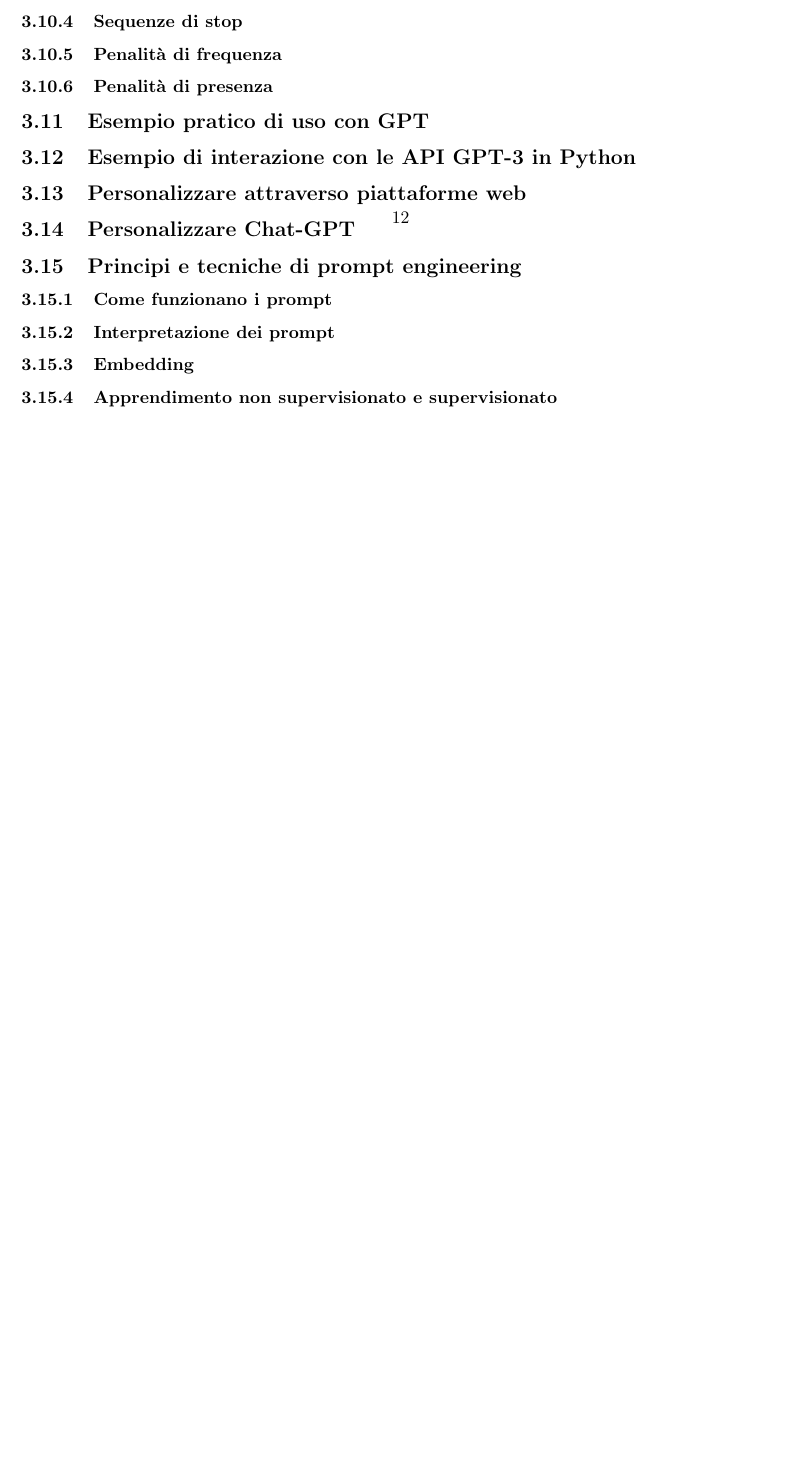
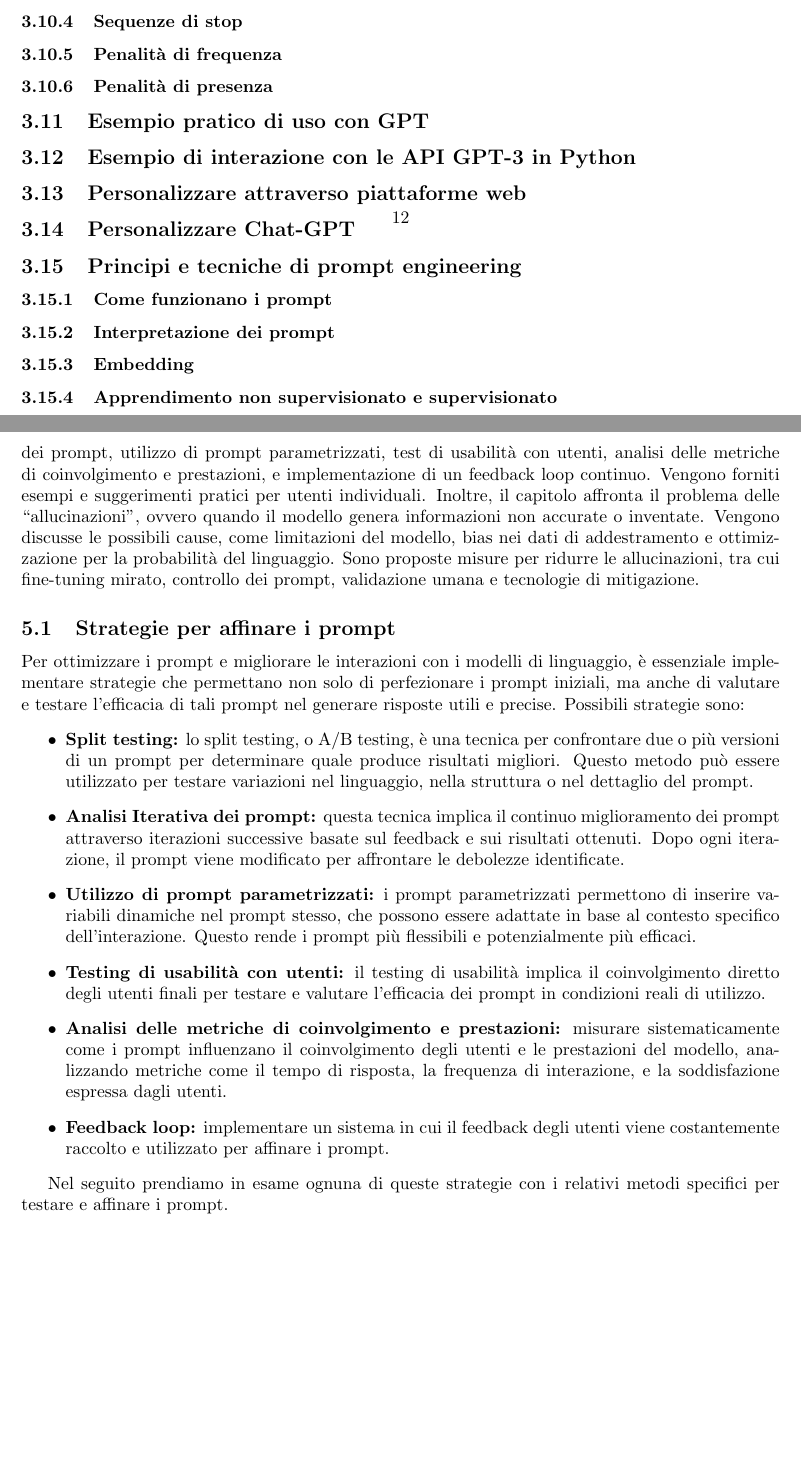
Before and after one commit to DavidePonzini/prompter, a LaTeX document (main.tex, which reads 05_ottimizzazione_prompt.tex): part of page 12 of 12 before the commit and two parts of pages 12 and 13 of 15 after it, the two joined at a grey line, cut so that both start at the same text, the shorter picture padded with empty space. Compiled offline with pdfLaTeX.

Commit message:
trasferito capitolo 5

```diff
--- a/05_ottimizzazione_prompt.tex
+++ b/05_ottimizzazione_prompt.tex
@@ -1,5 +1,24 @@
 \section{Ottimizzazione dei prompt}
+    Questo capitolo analizza strategie per ottimizzare i prompt e migliorare le interazioni con modelli di linguaggio come ChatGPT o Claude. Vengono esplorate tecniche come split testing, analisi iterativa dei prompt, utilizzo di prompt parametrizzati, test di usabilità con utenti, analisi delle metriche di coinvolgimento e prestazioni, e implementazione di un feedback loop continuo. Vengono forniti esempi e suggerimenti pratici per utenti individuali. Inoltre, il capitolo affronta il problema delle ``allucinazioni'', ovvero quando il modello genera informazioni non accurate o inventate. Vengono discusse le possibili cause, come limitazioni del modello, bias nei dati di addestramento e ottimizzazione per la probabilità del linguaggio. Sono proposte misure per ridurre le allucinazioni, tra cui fine-tuning mirato, controllo dei prompt, validazione umana e tecnologie di mitigazione.
+
     \subsection{Strategie per affinare i prompt}
+    Per ottimizzare i prompt e migliorare le interazioni con i modelli di linguaggio, è essenziale implementare strategie che permettano non solo di perfezionare i prompt iniziali, ma anche di valutare e testare l'efficacia di tali prompt nel generare risposte utili e precise. Possibili strategie sono:
+    \begin{itemize}
+        \item \textbf{Split testing:} lo split testing, o A/B testing, è una tecnica per confrontare due o più versioni di un prompt per determinare quale produce risultati migliori. Questo metodo può essere utilizzato per testare variazioni nel linguaggio, nella struttura o nel dettaglio del prompt.
+
+        \item \textbf{Analisi Iterativa dei prompt:} questa tecnica implica il continuo miglioramento dei prompt attraverso iterazioni successive basate sul feedback e sui risultati ottenuti. Dopo ogni iterazione, il prompt viene modificato per affrontare le debolezze identificate.
+
+        \item \textbf{Utilizzo di prompt parametrizzati:} i prompt parametrizzati permettono di inserire variabili dinamiche nel prompt stesso, che possono essere adattate in base al contesto specifico dell'interazione. Questo rende i prompt più flessibili e potenzialmente più efficaci.
+
+        \item \textbf{Testing di usabilità con utenti:} il testing di usabilità implica il coinvolgimento diretto degli utenti finali per testare e valutare l'efficacia dei prompt in condizioni reali di utilizzo.
+
+        \item \textbf{Analisi delle metriche di coinvolgimento e prestazioni:} misurare sistematicamente come i prompt influenzano il coinvolgimento degli utenti e le prestazioni del modello, analizzando metriche come il tempo di risposta, la frequenza di interazione, e la soddisfazione espressa dagli utenti.
+
+        \item \textbf{Feedback loop:} implementare un sistema in cui il feedback degli utenti viene costantemente raccolto e utilizzato per affinare i prompt.
+    \end{itemize}
+
+    Nel seguito prendiamo in esame ognuna di queste strategie con i relativi metodi specifici per testare e affinare i prompt.
+
     \subsection{Tecniche di split testing e analisi iterativa dei prompt}
     \subsection{Tecniche di utilizzo di prompt parametrizzati}
     \subsection{Sperimentare con diversi prompt e a monitorare i risultati}
```
